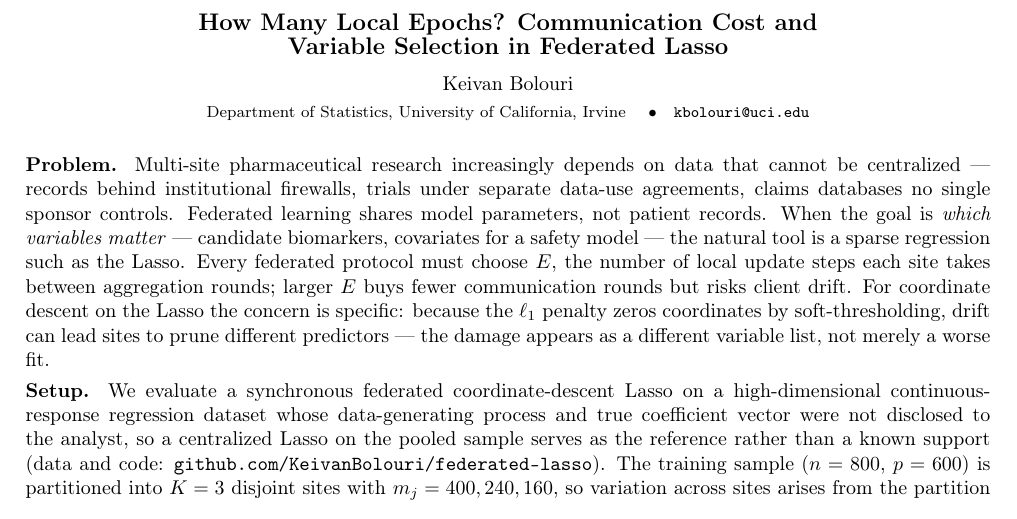
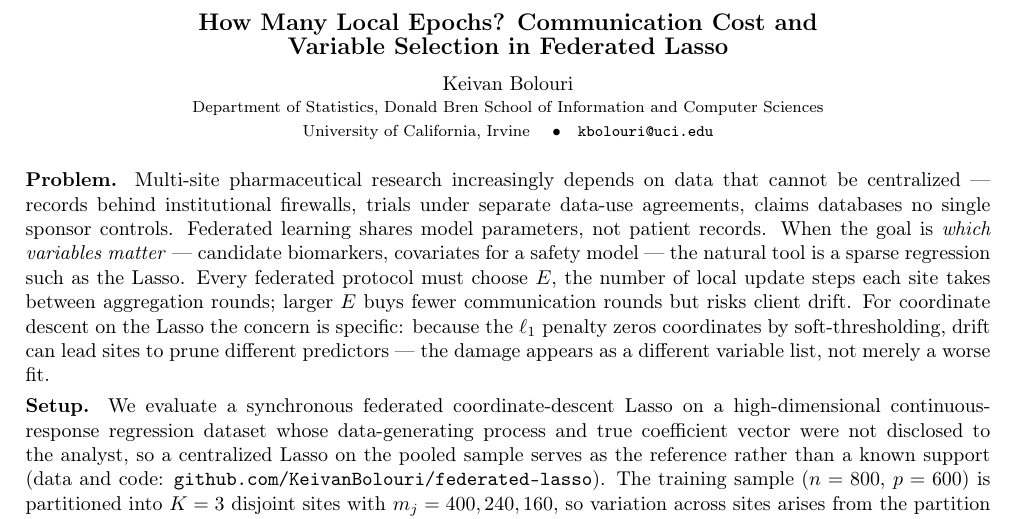
Before and after one commit to KeivanBolouri/federated-lasso, a LaTeX document (Bolouri_Keivan_abs.tex): part of the page, cut so that both start at the same text. Compiled offline with pdfLaTeX.

Commit message:
Update the abstract PDF and affiliation to the Conference version.
Co-authored-by: Cursor <cursoragent@cursor.com>

```diff
--- a/Bolouri_Keivan_abs.tex
+++ b/Bolouri_Keivan_abs.tex
@@ -16,7 +16,8 @@
 {\large\bfseries How Many Local Epochs? Communication Cost and\\
 Variable Selection in Federated Lasso}\\[0.55em]
 Keivan Bolouri\\[0.15em]
-{\footnotesize Department of Statistics, University of California, Irvine
+{\footnotesize Department of Statistics, Donald Bren School of Information and Computer Sciences\\
+University of California, Irvine
 \quad\textbullet\quad
 \texttt{kbolouri@uci.edu}}
 \end{center}
```
Also changed, not shown: Bolouri_Keivan_abs.pdf.
